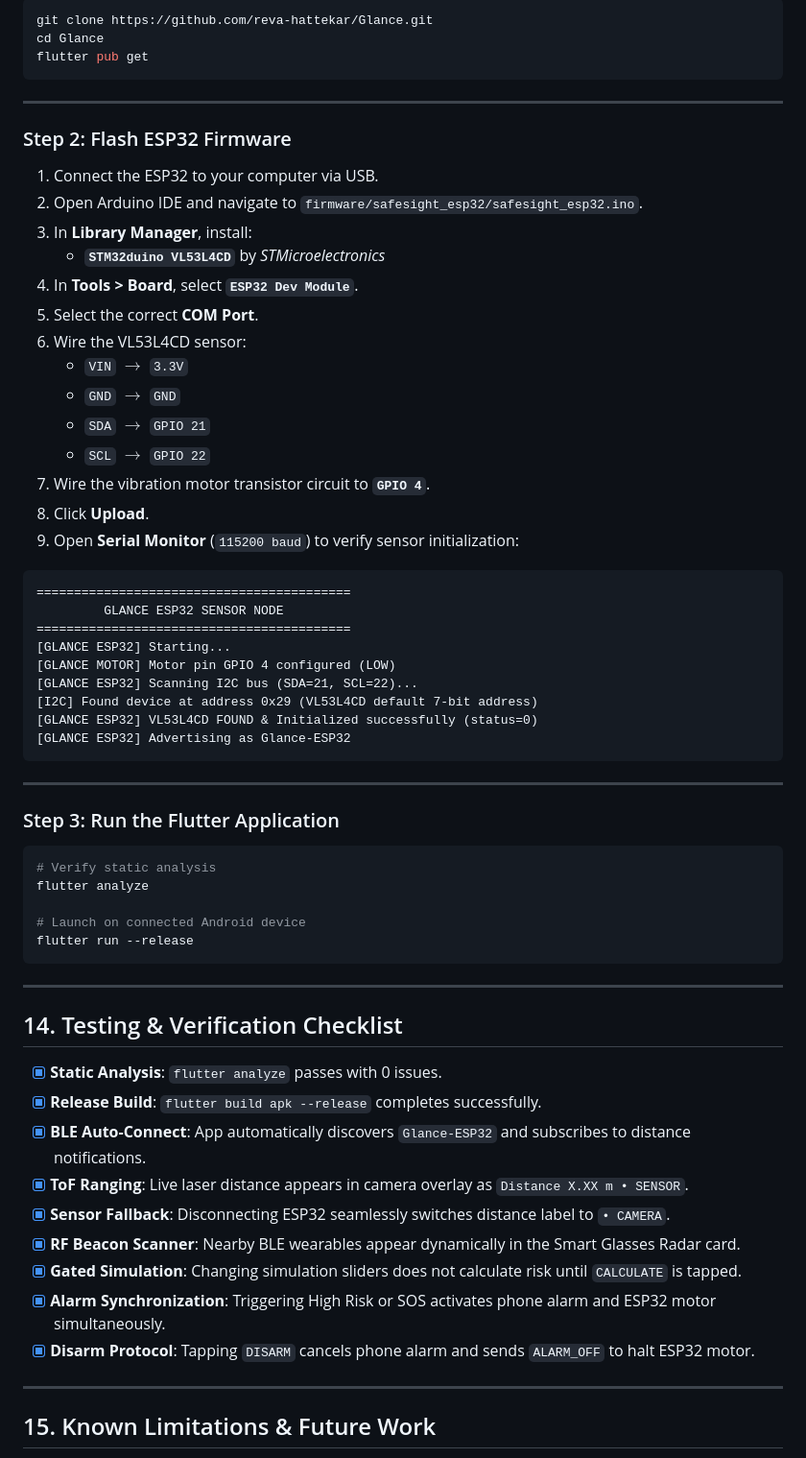
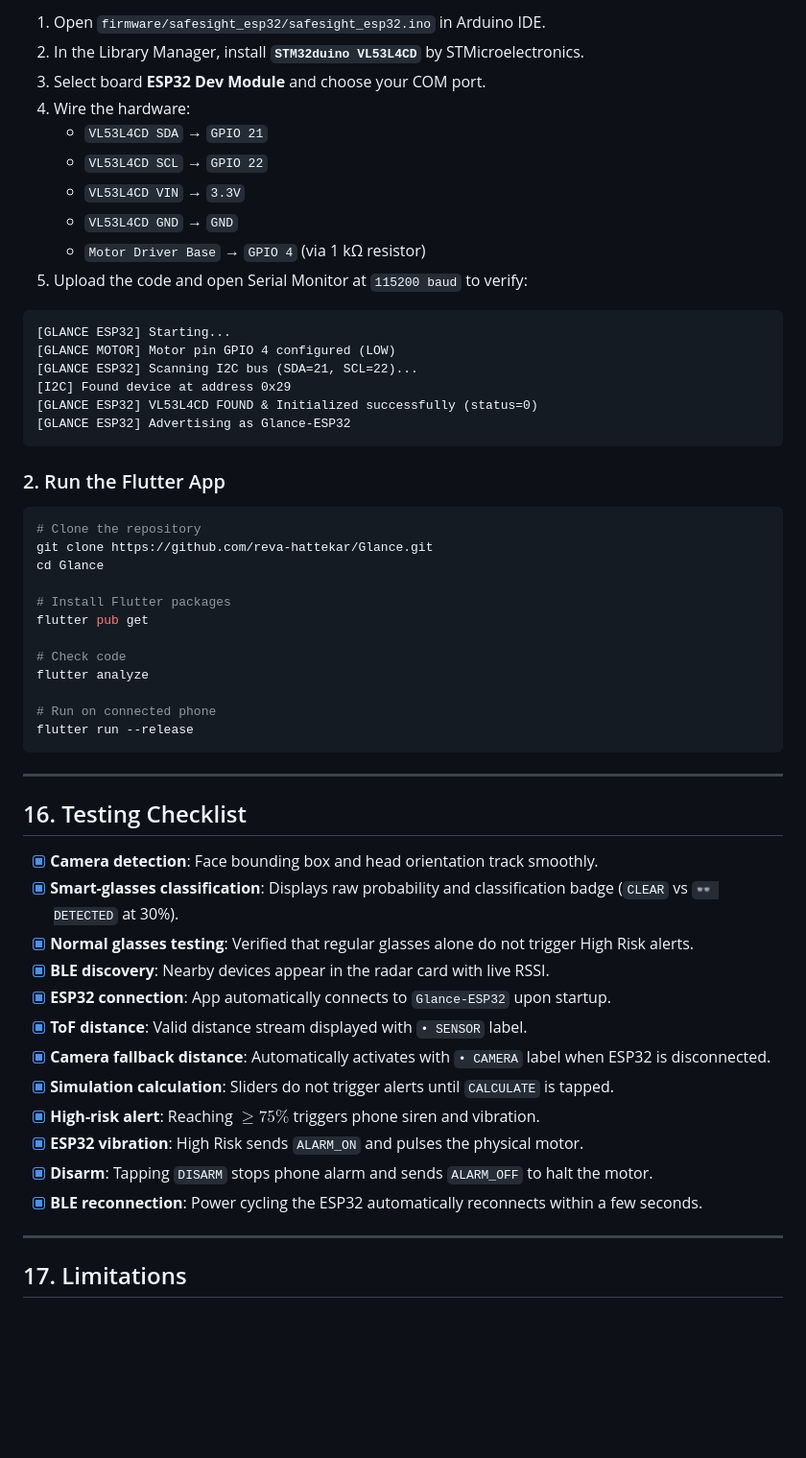
Before and after one commit to reva-hattekar/Glance, a Markdown page: README.md, the part around one of its changes. Shown at 96% size. GitHub-like rendering; blank space fills up the shorter version.

````diff
--- a/README.md
+++ b/README.md
@@ -333,68 +313,59 @@ Glance/
 
-```bash
-git clone https://github.com/reva-hattekar/Glance.git
-cd Glance
-flutter pub get
-```
-
----
-
-### Step 2: Flash ESP32 Firmware
-
-1. Connect the ESP32 to your computer via USB.
-2. Open Arduino IDE and navigate to `firmware/safesight_esp32/safesight_esp32.ino`.
-3. In **Library Manager**, install:
-   * **`STM32duino VL53L4CD`** by *STMicroelectronics*
-4. In **Tools > Board**, select **`ESP32 Dev Module`**.
-5. Select the correct **COM Port**.
-6. Wire the VL53L4CD sensor:
-   * `VIN` $\rightarrow$ `3.3V`
-   * `GND` $\rightarrow$ `GND`
-   * `SDA` $\rightarrow$ `GPIO 21`
-   * `SCL` $\rightarrow$ `GPIO 22`
-7. Wire the vibration motor transistor circuit to **`GPIO 4`**.
-8. Click **Upload**.
-9. Open **Serial Monitor** (`115200 baud`) to verify sensor initialization:
+1. Open `firmware/safesight_esp32/safesight_esp32.ino` in Arduino IDE.
+2. In the Library Manager, install **`STM32duino VL53L4CD`** by STMicroelectronics.
+3. Select board **ESP32 Dev Module** and choose your COM port.
+4. Wire the hardware:
+   * `VL53L4CD SDA` → `GPIO 21`
+   * `VL53L4CD SCL` → `GPIO 22`
+   * `VL53L4CD VIN` → `3.3V`
+   * `VL53L4CD GND` → `GND`
+   * `Motor Driver Base` → `GPIO 4` (via 1 kΩ resistor)
+5. Upload the code and open Serial Monitor at `115200 baud` to verify:
 
 ```text
-==========================================
-         GLANCE ESP32 SENSOR NODE
-==========================================
 [GLANCE ESP32] Starting...
 [GLANCE MOTOR] Motor pin GPIO 4 configured (LOW)
 [GLANCE ESP32] Scanning I2C bus (SDA=21, SCL=22)...
-[I2C] Found device at address 0x29 (VL53L4CD default 7-bit address)
+[I2C] Found device at address 0x29
 [GLANCE ESP32] VL53L4CD FOUND & Initialized successfully (status=0)
 [GLANCE ESP32] Advertising as Glance-ESP32
 ```
 
----
-
-### Step 3: Run the Flutter Application
+### 2. Run the Flutter App
 
 ```bash
-# Verify static analysis
+# Clone the repository
+git clone https://github.com/reva-hattekar/Glance.git
+cd Glance
+
+# Install Flutter packages
+flutter pub get
+
+# Check code
 flutter analyze
 
-# Launch on connected Android device
+# Run on connected phone
 flutter run --release
 ```
 
 ---
 
-## 14. Testing & Verification Checklist
+## 16. Testing Checklist
 
-- [x] **Static Analysis**: `flutter analyze` passes with 0 issues.
-- [x] **Release Build**: `flutter build apk --release` completes successfully.
-- [x] **BLE Auto-Connect**: App automatically discovers `Glance-ESP32` and subscribes to distance notifications.
-- [x] **ToF Ranging**: Live laser distance appears in camera overlay as `Distance X.XX m • SENSOR`.
-- [x] **Sensor Fallback**: Disconnecting ESP32 seamlessly switches distance label to `• CAMERA`.
-- [x] **RF Beacon Scanner**: Nearby BLE wearables appear dynamically in the Smart Glasses Radar card.
-- [x] **Gated Simulation**: Changing simulation sliders does not calculate risk until `CALCULATE` is tapped.
-- [x] **Alarm Synchronization**: Triggering High Risk or SOS activates phone alarm and ESP32 motor simultaneously.
-- [x] **Disarm Protocol**: Tapping `DISARM` cancels phone alarm and sends `ALARM_OFF` to halt ESP32 motor.
+* [x] **Camera detection**: Face bounding box and head orientation track smoothly.
+* [x] **Smart-glasses classification**: Displays raw probability and classification badge (`CLEAR` vs `👓 DETECTED` at 30%).
+* [x] **Normal glasses testing**: Verified that regular glasses alone do not trigger High Risk alerts.
+* [x] **BLE discovery**: Nearby devices appear in the radar card with live RSSI.
+* [x] **ESP32 connection**: App automatically connects to `Glance-ESP32` upon startup.
+* [x] **ToF distance**: Valid distance stream displayed with `• SENSOR` label.
+* [x] **Camera fallback distance**: Automatically activates with `• CAMERA` label when ESP32 is disconnected.
+* [x] **Simulation calculation**: Sliders do not trigger alerts until `CALCULATE` is tapped.
+* [x] **High-risk alert**: Reaching $\ge 75\%$ triggers phone siren and vibration.
+* [x] **ESP32 vibration**: High Risk sends `ALARM_ON` and pulses the physical motor.
+* [x] **Disarm**: Tapping `DISARM` stops phone alarm and sends `ALARM_OFF` to halt the motor.
+* [x] **BLE reconnection**: Power cycling the ESP32 automatically reconnects within a few seconds.
 
 ---
 
-## 15. Known Limitations & Future Work
+## 17. Limitations
 
````
Also changed, not shown: other parts of README.md (+243 -261 lines).
